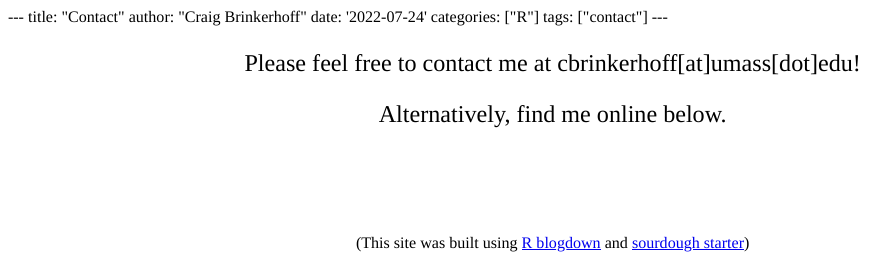
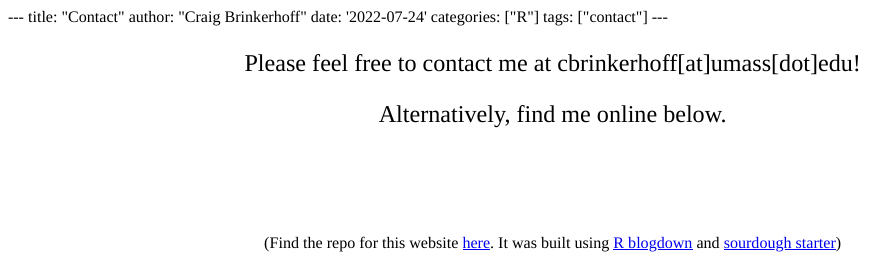
Before and after one commit to craigbrinkerhoff/craigbrinkerhoff.github.io, an R Markdown document (content/post/contact/index.Rmd): the page in a window 1100 px wide, from its top. The pictures show the output file content/post/contact/index.html that the author committed with the source, opened offline.

Commit message:
fixed attribution in contact page

```diff
--- a/content/post/contact/index.Rmd
+++ b/content/post/contact/index.Rmd
@@ -29,5 +29,5 @@ Alternatively, find me online below.
 </center>
 <br><br><br>
 <center>
-(This site was built using <a href="https://github.com/rstudio/blogdown" target="_blank">R blogdown</a> and <a href="https://github.com/jack-alope/sourgough-starter" target="_blank">sourdough starter</a>)
+(Find the repo for this website [here](https://github.com/craigbrinkerhoff/craigbrinkerhoff.github.io). It was built using <a href="https://github.com/rstudio/blogdown" target="_blank">R blogdown</a> and <a href="https://github.com/jack-alope/sourgough-starter" target="_blank">sourdough starter</a>)
 </center>
```
Also changed, not shown: README.html (deleted), README.md, content/post/contact/index.html.
